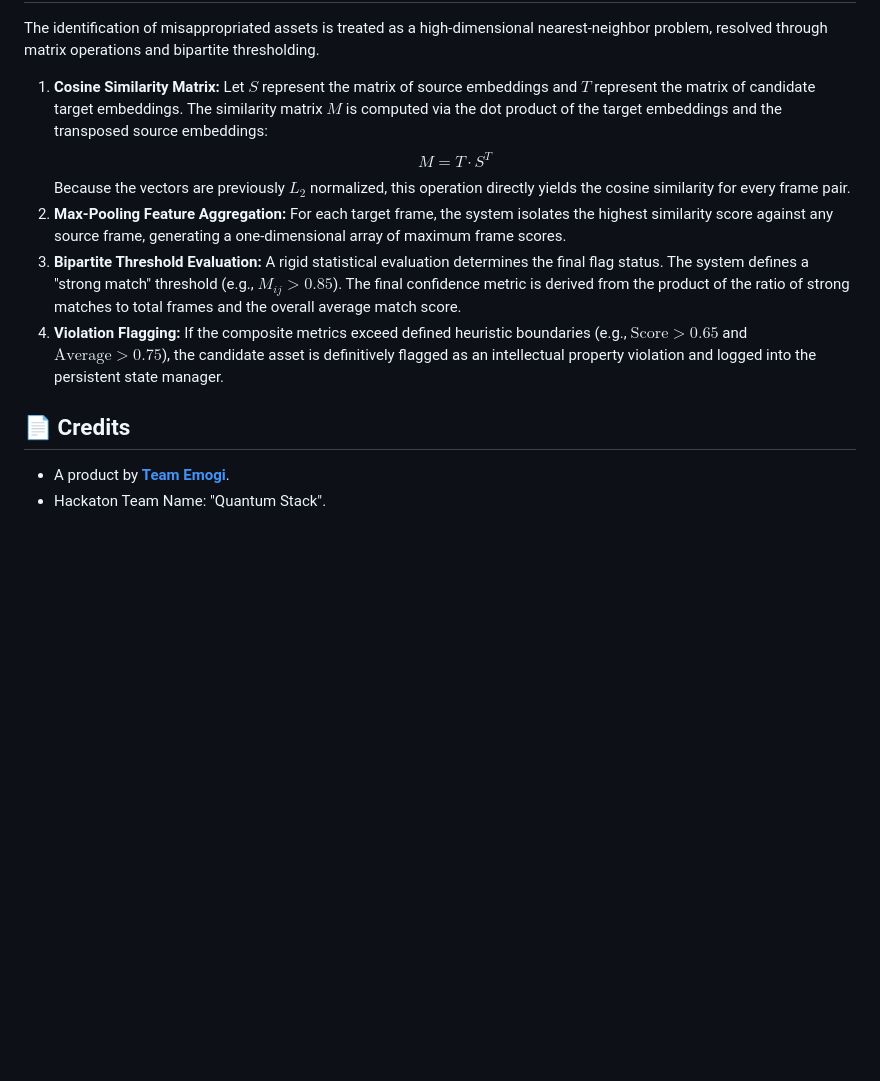
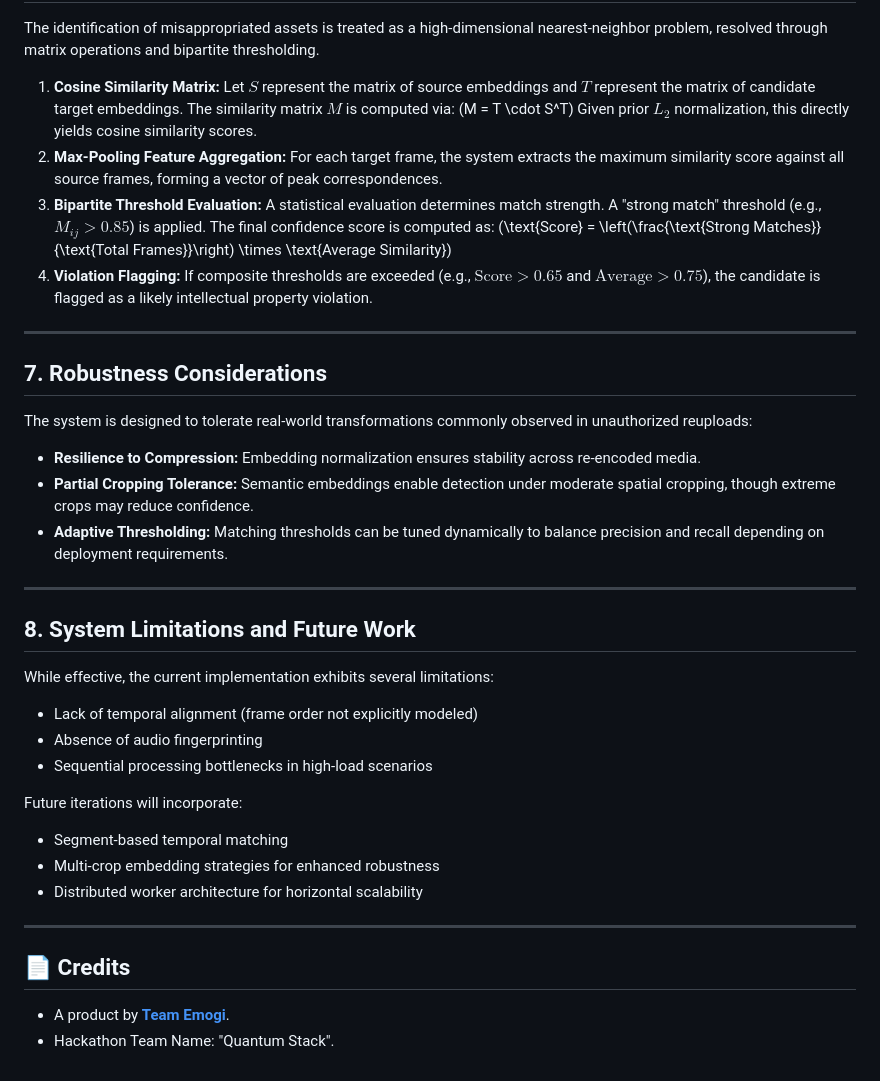
Before and after one commit to Imimi328/Aegis-Labs, a Markdown page: README.md, the part around one of its changes. Drawn GitHub-style; blank space fills up the shorter version.

```diff
--- a/README.md
+++ b/README.md
@@ -27,14 +52,43 @@ To identify unauthorized distribution, the system executes active telemetry acro
 The identification of misappropriated assets is treated as a high-dimensional nearest-neighbor problem, resolved through matrix operations and bipartite thresholding.
 
-1.  **Cosine Similarity Matrix:** Let $S$ represent the matrix of source embeddings and $T$ represent the matrix of candidate target embeddings. The similarity matrix $M$ is computed via the dot product of the target embeddings and the transposed source embeddings:
-    $$M = T \cdot S^T$$
-    Because the vectors are previously $L_2$ normalized, this operation directly yields the cosine similarity for every frame pair.
-2.  **Max-Pooling Feature Aggregation:** For each target frame, the system isolates the highest similarity score against any source frame, generating a one-dimensional array of maximum frame scores.
-3.  **Bipartite Threshold Evaluation:** A rigid statistical evaluation determines the final flag status. The system defines a "strong match" threshold (e.g., $M_{ij} > 0.85$). The final confidence metric is derived from the product of the ratio of strong matches to total frames and the overall average match score.
-4.  **Violation Flagging:** If the composite metrics exceed defined heuristic boundaries (e.g., $\text{Score} > 0.65$ and $\text{Average} > 0.75$), the candidate asset is definitively flagged as an intellectual property violation and logged into the persistent state manager.
+1. **Cosine Similarity Matrix:** Let $S$ represent the matrix of source embeddings and $T$ represent the matrix of candidate target embeddings. The similarity matrix $M$ is computed via:
+   (M = T \cdot S^T)
+   Given prior $L_2$ normalization, this directly yields cosine similarity scores.
+2. **Max-Pooling Feature Aggregation:** For each target frame, the system extracts the maximum similarity score against all source frames, forming a vector of peak correspondences.
+3. **Bipartite Threshold Evaluation:** A statistical evaluation determines match strength. A "strong match" threshold (e.g., $M_{ij} > 0.85$) is applied. The final confidence score is computed as:
+   (\text{Score} = \left(\frac{\text{Strong Matches}}{\text{Total Frames}}\right) \times \text{Average Similarity})
+4. **Violation Flagging:** If composite thresholds are exceeded (e.g., $\text{Score} > 0.65$ and $\text{Average} > 0.75$), the candidate is flagged as a likely intellectual property violation.
+
+---
+
+## 7. Robustness Considerations
+
+The system is designed to tolerate real-world transformations commonly observed in unauthorized reuploads:
+
+* **Resilience to Compression:** Embedding normalization ensures stability across re-encoded media.
+* **Partial Cropping Tolerance:** Semantic embeddings enable detection under moderate spatial cropping, though extreme crops may reduce confidence.
+* **Adaptive Thresholding:** Matching thresholds can be tuned dynamically to balance precision and recall depending on deployment requirements.
+
+---
+
+## 8. System Limitations and Future Work
+
+While effective, the current implementation exhibits several limitations:
+
+* Lack of temporal alignment (frame order not explicitly modeled)
+* Absence of audio fingerprinting
+* Sequential processing bottlenecks in high-load scenarios
+
+Future iterations will incorporate:
+
+* Segment-based temporal matching
+* Multi-crop embedding strategies for enhanced robustness
+* Distributed worker architecture for horizontal scalability
+
+---
 
 <h2 style="font-size: 1.5rem; font-weight: 600; margin-bottom: 1rem;">📄 Credits</h2>
 <ul style="padding-left: 1.5rem; margin-bottom: 2rem; color: #52525b;">
     <li style="margin-bottom: 0.5rem;">A product by <strong><a href="https://emogi.space" style="color: #09090b; text-decoration: underline;">Team Emogi</a></strong>.</li>
-    <li style="margin-bottom: 0.5rem;">Hackaton Team Name: "Quantum Stack".</li>
+    <li style="margin-bottom: 0.5rem;">Hackathon Team Name: "Quantum Stack".</li>
 </ul>
```
Also changed, not shown: other parts of README.md (+35 -10 lines).
